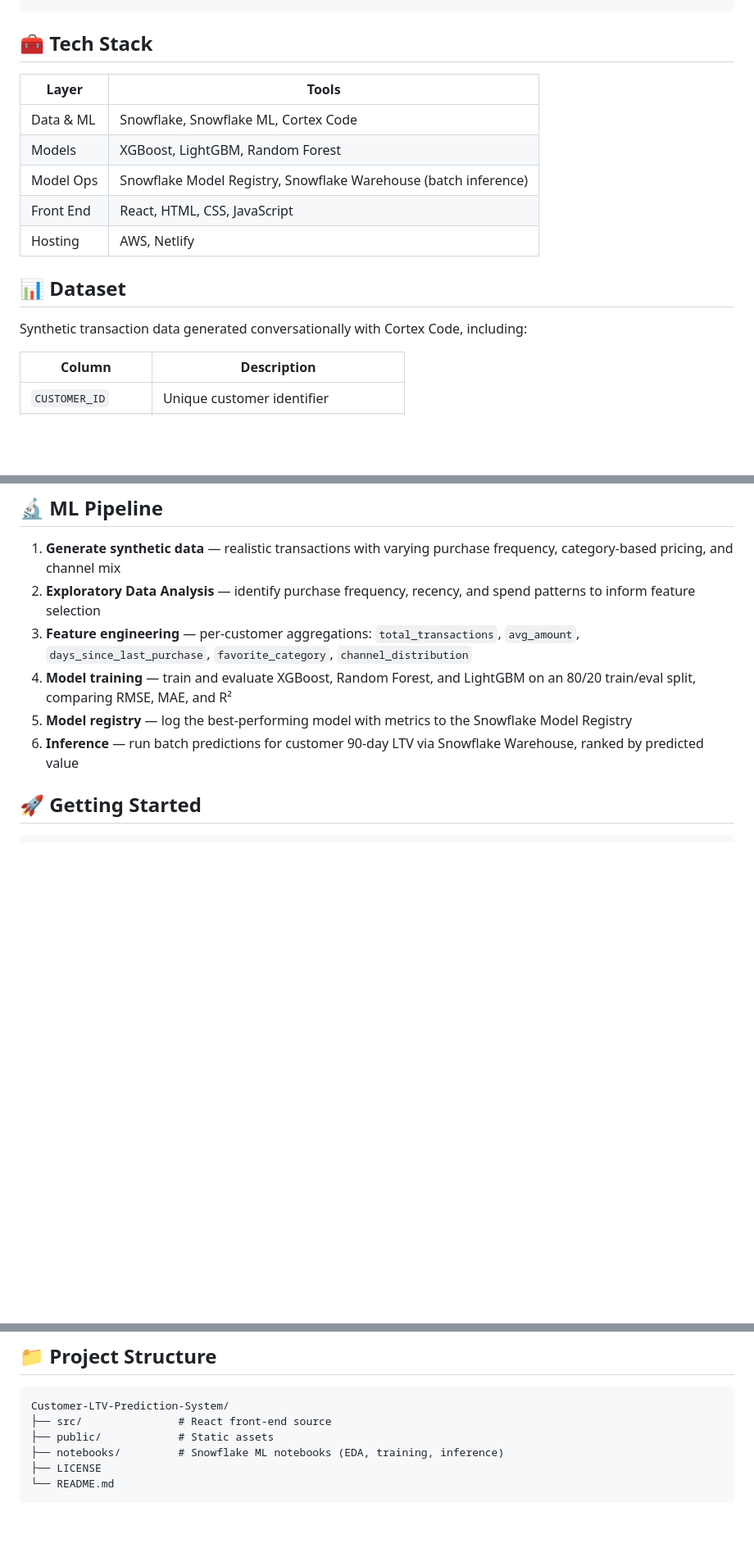
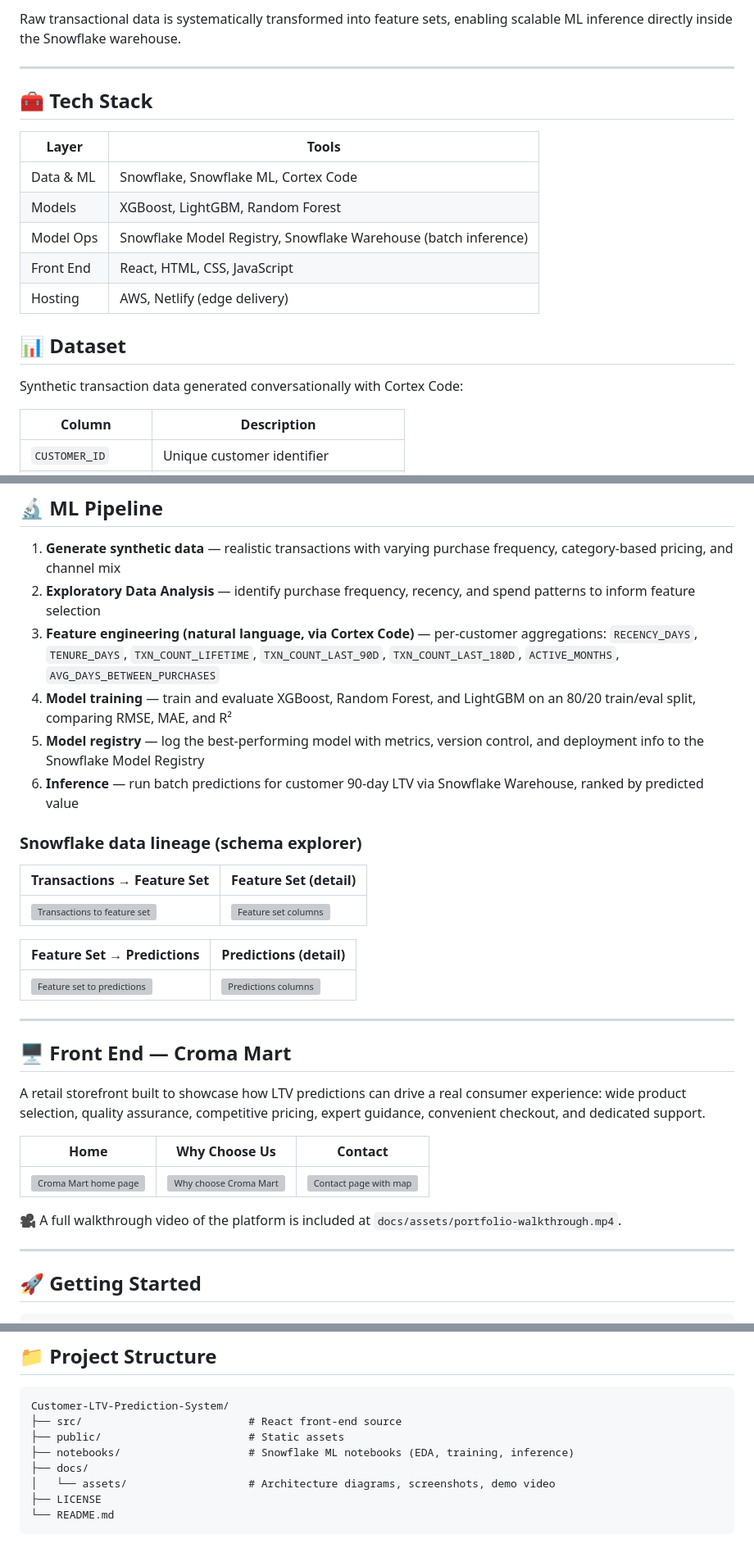
Before and after one commit to SRIKANTHBHAGYANAGARAJ/Customer-LTV-Prediction-System-, a Markdown page: README.md, 3 parts joined by grey strips. Shown at 82% size. Rendered like a GitHub page; blank space fills up the shorter version; grey boxes are pictures that could not be loaded.

````diff
--- a/README.md
+++ b/README.md
@@ -37,4 +73,8 @@ Synthetic Data Generation → EDA & Feature Engineering → Model Training
 ```
+
+Raw transactional data is systematically transformed into feature sets, enabling scalable ML inference directly inside the Snowflake warehouse.
+
+---
 
 ## 🧰 Tech Stack
 
@@ -44,11 +84,11 @@ Synthetic Data Generation → EDA & Feature Engineering → Model Training
 | Models | XGBoost, LightGBM, Random Forest |
 | Model Ops | Snowflake Model Registry, Snowflake Warehouse (batch inference) |
 | Front End | React, HTML, CSS, JavaScript |
-| Hosting | AWS, Netlify |
+| Hosting | AWS, Netlify (edge delivery) |
 
 ## 📊 Dataset
 
-Synthetic transaction data generated conversationally with Cortex Code, including:
+Synthetic transaction data generated conversationally with Cortex Code:
 
 | Column | Description |
 |---|---|
@@ -64,10 +104,34 @@ Synthetic transaction data generated conversationally with Cortex Code, includin
 
 1. **Generate synthetic data** — realistic transactions with varying purchase frequency, category-based pricing, and channel mix
 2. **Exploratory Data Analysis** — identify purchase frequency, recency, and spend patterns to inform feature selection
-3. **Feature engineering** — per-customer aggregations: `total_transactions`, `avg_amount`, `days_since_last_purchase`, `favorite_category`, `channel_distribution`
+3. **Feature engineering (natural language, via Cortex Code)** — per-customer aggregations: `RECENCY_DAYS`, `TENURE_DAYS`, `TXN_COUNT_LIFETIME`, `TXN_COUNT_LAST_90D`, `TXN_COUNT_LAST_180D`, `ACTIVE_MONTHS`, `AVG_DAYS_BETWEEN_PURCHASES`
 4. **Model training** — train and evaluate XGBoost, Random Forest, and LightGBM on an 80/20 train/eval split, comparing RMSE, MAE, and R²
-5. **Model registry** — log the best-performing model with metrics to the Snowflake Model Registry
+5. **Model registry** — log the best-performing model with metrics, version control, and deployment info to the Snowflake Model Registry
 6. **Inference** — run batch predictions for customer 90-day LTV via Snowflake Warehouse, ranked by predicted value
+
+### Snowflake data lineage (schema explorer)
+
+| Transactions → Feature Set | Feature Set (detail) |
+|---|---|
+| ![Transactions to feature set](docs/assets/schema-transactions-lineage-1.png) | ![Feature set columns](docs/assets/schema-feature-set.png) |
+
+| Feature Set → Predictions | Predictions (detail) |
+|---|---|
+| ![Feature set to predictions](docs/assets/schema-transactions-lineage-2.png) | ![Predictions columns](docs/assets/schema-predictions.png) |
+
+---
+
+## 🖥️ Front End — Croma Mart
+
+A retail storefront built to showcase how LTV predictions can drive a real consumer experience: wide product selection, quality assurance, competitive pricing, expert guidance, convenient checkout, and dedicated support.
+
+| Home | Why Choose Us | Contact |
+|---|---|---|
+| ![Croma Mart home page](docs/assets/screenshot-home.png) | ![Why choose Croma Mart](docs/assets/screenshot-why-choose.png) | ![Contact page with map](docs/assets/screenshot-contact.png) |
+
+🎥 A full walkthrough video of the platform is included at `docs/assets/portfolio-walkthrough.mp4`.
+
+---
 
 ## 🚀 Getting Started
 
@@ -99,9 +163,11 @@ npm start
 
 ```
 Customer-LTV-Prediction-System/
-├── src/               # React front-end source
-├── public/            # Static assets
-├── notebooks/         # Snowflake ML notebooks (EDA, training, inference)
+├── src/                          # React front-end source
+├── public/                       # Static assets
+├── notebooks/                    # Snowflake ML notebooks (EDA, training, inference)
+├── docs/
+│   └── assets/                   # Architecture diagrams, screenshots, demo video
 ├── LICENSE
 └── README.md
 ```
````
Also changed, not shown: other parts of README.md (+53 -17 lines).
